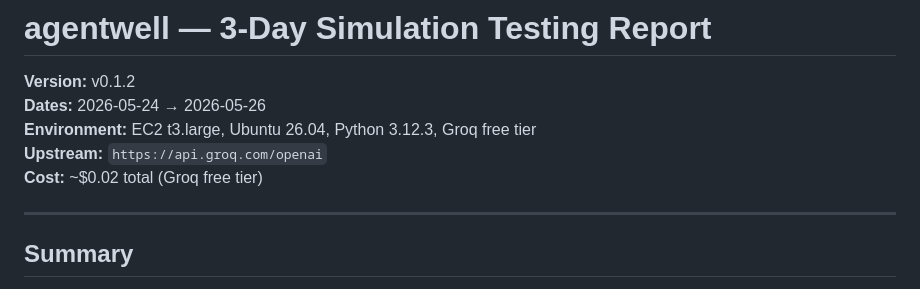
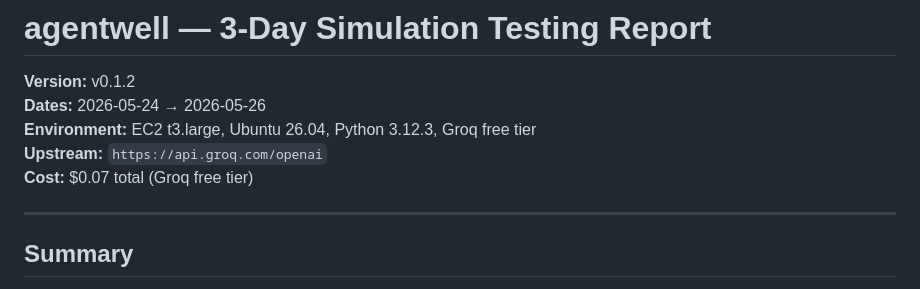
Before and after one commit to flowmindlabs/agentwell, a Markdown page: docs/testing/TESTING_REPORT.md, the part around the change. Rendered like a GitHub page.

Commit message:
docs: fix Groq cost to $0.07 in testing report

```diff
--- a/docs/testing/TESTING_REPORT.md
+++ b/docs/testing/TESTING_REPORT.md
@@ -4,7 +4,7 @@
 **Dates:** 2026-05-24 → 2026-05-26
 **Environment:** EC2 t3.large, Ubuntu 26.04, Python 3.12.3, Groq free tier
 **Upstream:** `https://api.groq.com/openai`
-**Cost:** ~$0.02 total (Groq free tier)
+**Cost:** $0.07 total (Groq free tier)
 
 ---
 
```
